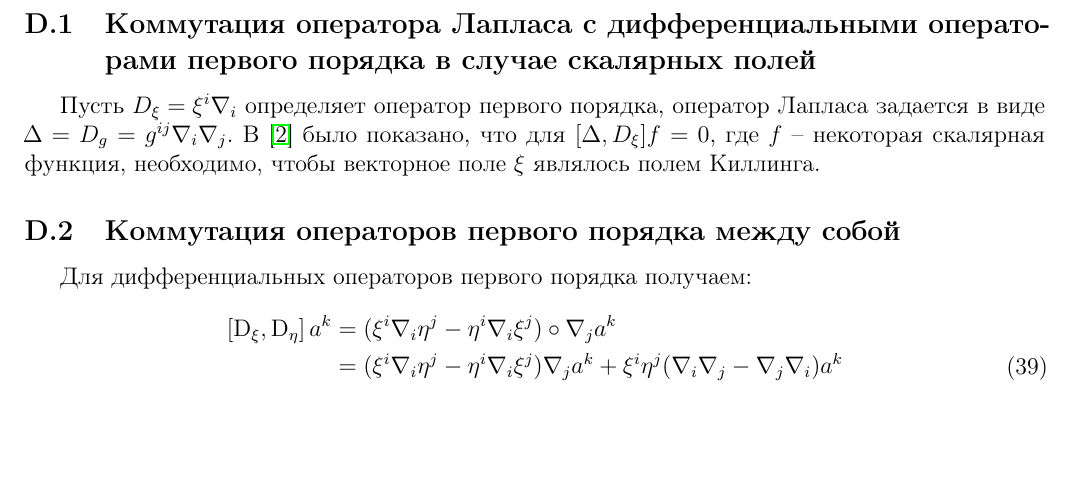
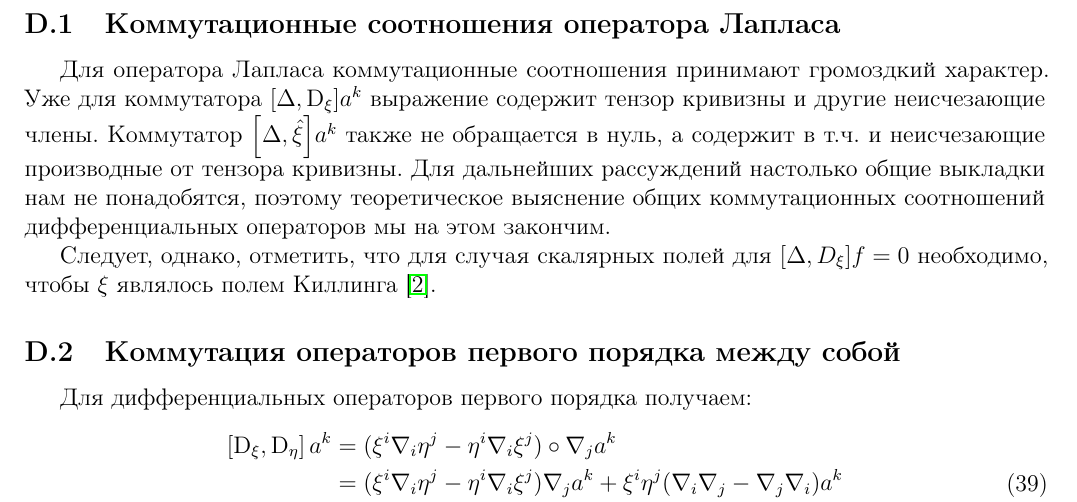
Before and after one commit to d8euAI8sMs/sw-1-spherical-waves, a LaTeX document (doc/math/report.tex): part of page 7 of 11, cut at the place of the change, the shorter picture padded with empty space. Compiled offline with pdfLaTeX.

Commit message:
Обновлена секция о коммутационных соотношениях оператора Лапласа

```diff
--- a/doc/math/report.tex
+++ b/doc/math/report.tex
@@ -461,9 +461,11 @@
 
         Рассмотрим несколько важных случаев. Поскольку нам важны векторные поля, все выкладки будем проделывать применительно к ним, если особо не оговорено иного.
 
-        \subsection{Коммутация оператора Лапласа с дифференциальными операторами первого порядка в случае скалярных полей}
+        \subsection{Коммутационные соотношения оператора Лапласа}
 
-            Пусть $D_\xi = \xi^i \nabla_i$ определяет оператор первого порядка, оператор Лапласа задается в виде $\Delta = D_g = g^{ij} \nabla_i \nabla_j$. В \cite{differential_operator_commutators} было показано, что для $[\Delta, D_\xi] f = 0$, где $f$ -- некоторая скалярная функция, необходимо, чтобы векторное поле $\xi$ являлось полем Киллинга.
+            Для оператора Лапласа коммутационные соотношения принимают громоздкий характер. Уже для коммутатора $\comm{\Delta}{\D_\xi} a^k$ выражение содержит тензор кривизны и другие неисчезающие члены. Коммутатор $\comm{\Delta}{\Op{\xi}} a^k$ также не обращается в нуль, а содержит в т.ч. и неисчезающие производные от тензора кривизны. Для дальнейших рассуждений настолько общие выкладки нам не понадобятся, поэтому теоретическое выяснение общих коммутационных соотношений дифференциальных операторов мы на этом закончим.
+
+            Следует, однако, отметить, что для случая скалярных полей для $[\Delta, D_\xi] f = 0$ необходимо, чтобы $\xi$ являлось полем Киллинга \cite{differential_operator_commutators}.
 
         \subsection{Коммутация операторов первого порядка между собой}
 
```
